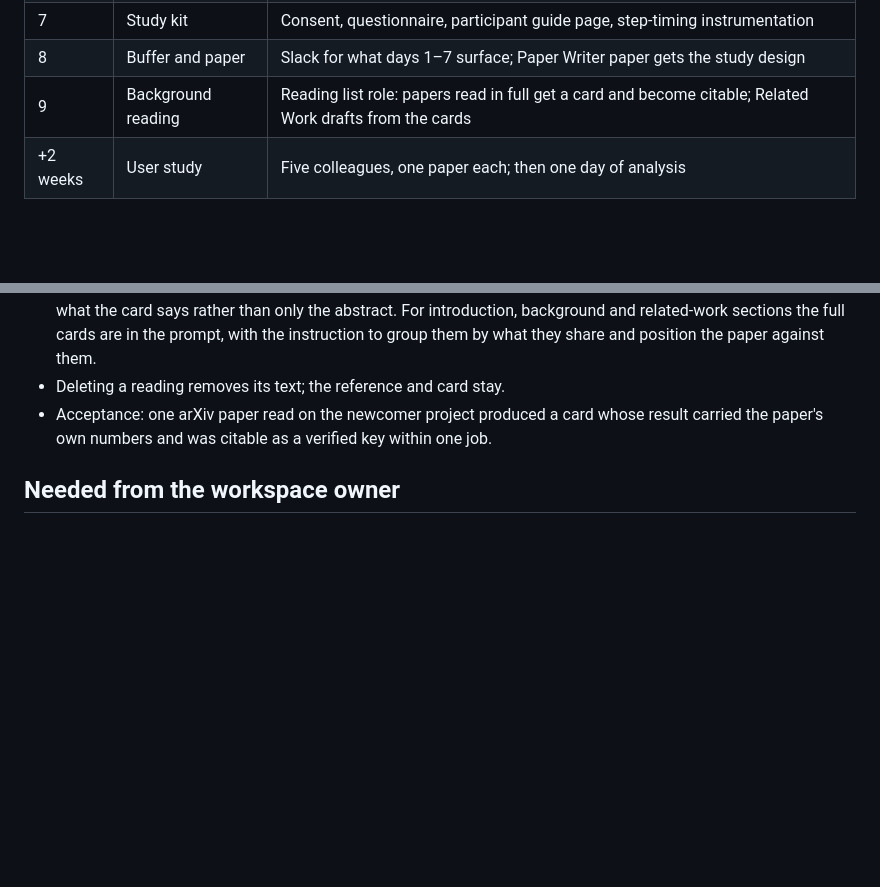
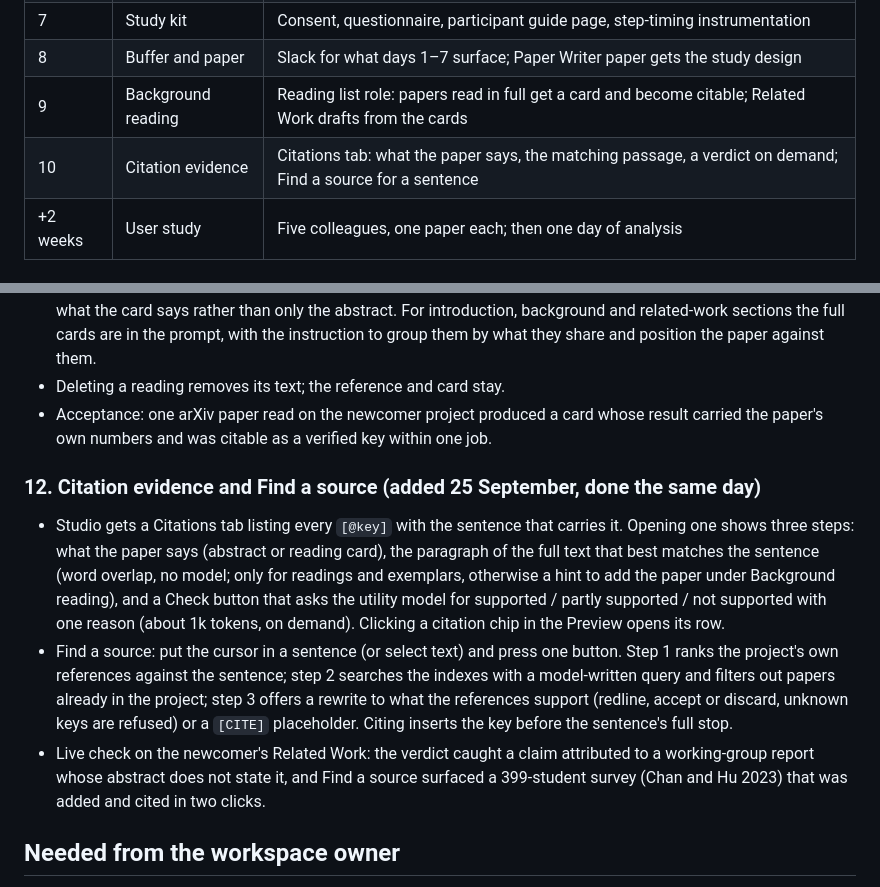
Before and after one commit to nasiriubat/amanuensis, a Markdown page: ROADMAP.md, 2 parts joined by grey strips. Rendered like a GitHub page; blank space fills up the shorter version.

```diff
--- a/ROADMAP.md
+++ b/ROADMAP.md
@@ -38,6 +38,7 @@ page, CSV and JSON export, and the four study documents.
 | 7 | Study kit | Consent, questionnaire, participant guide page, step-timing instrumentation |
 | 8 | Buffer and paper | Slack for what days 1–7 surface; Paper Writer paper gets the study design |
 | 9 | Background reading | Reading list role: papers read in full get a card and become citable; Related Work drafts from the cards |
+| 10 | Citation evidence | Citations tab: what the paper says, the matching passage, a verdict on demand; Find a source for a sentence |
 | +2 weeks | User study | Five colleagues, one paper each; then one day of analysis |
 
 ## Items
@@ -138,6 +139,22 @@ page, CSV and JSON export, and the four study documents.
 - Acceptance: one arXiv paper read on the newcomer project produced a card whose result
   carried the paper's own numbers and was citable as a verified key within one job.
 
+### 12. Citation evidence and Find a source (added 25 September, done the same day)
+- Studio gets a Citations tab listing every `[@key]` with the sentence that carries it. Opening
+  one shows three steps: what the paper says (abstract or reading card), the paragraph of the
+  full text that best matches the sentence (word overlap, no model; only for readings and
+  exemplars, otherwise a hint to add the paper under Background reading), and a Check button
+  that asks the utility model for supported / partly supported / not supported with one reason
+  (about 1k tokens, on demand). Clicking a citation chip in the Preview opens its row.
+- Find a source: put the cursor in a sentence (or select text) and press one button. Step 1
+  ranks the project's own references against the sentence; step 2 searches the indexes with a
+  model-written query and filters out papers already in the project; step 3 offers a rewrite
+  to what the references support (redline, accept or discard, unknown keys are refused) or a
+  `[CITE]` placeholder. Citing inserts the key before the sentence's full stop.
+- Live check on the newcomer's Related Work: the verdict caught a claim attributed to a
+  working-group report whose abstract does not state it, and Find a source surfaced a
+  399-student survey (Chan and Hu 2023) that was added and cited in two clicks.
+
 ## Needed from the workspace owner
 - VPS or server with a domain, and who administers it.
 - Semantic Scholar API key (free) and an SMTP account for the app's mail.
```
Also changed, not shown: README.md (+4 -1 lines).
